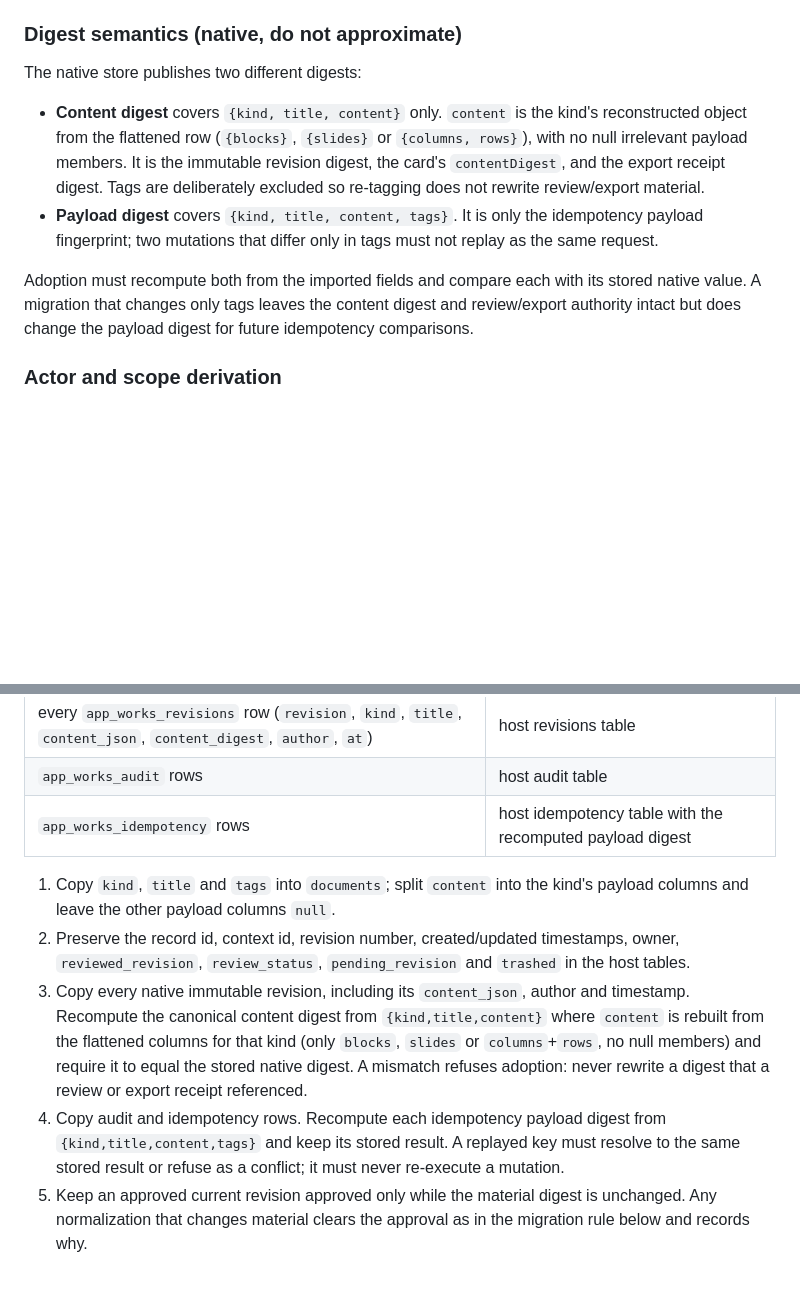
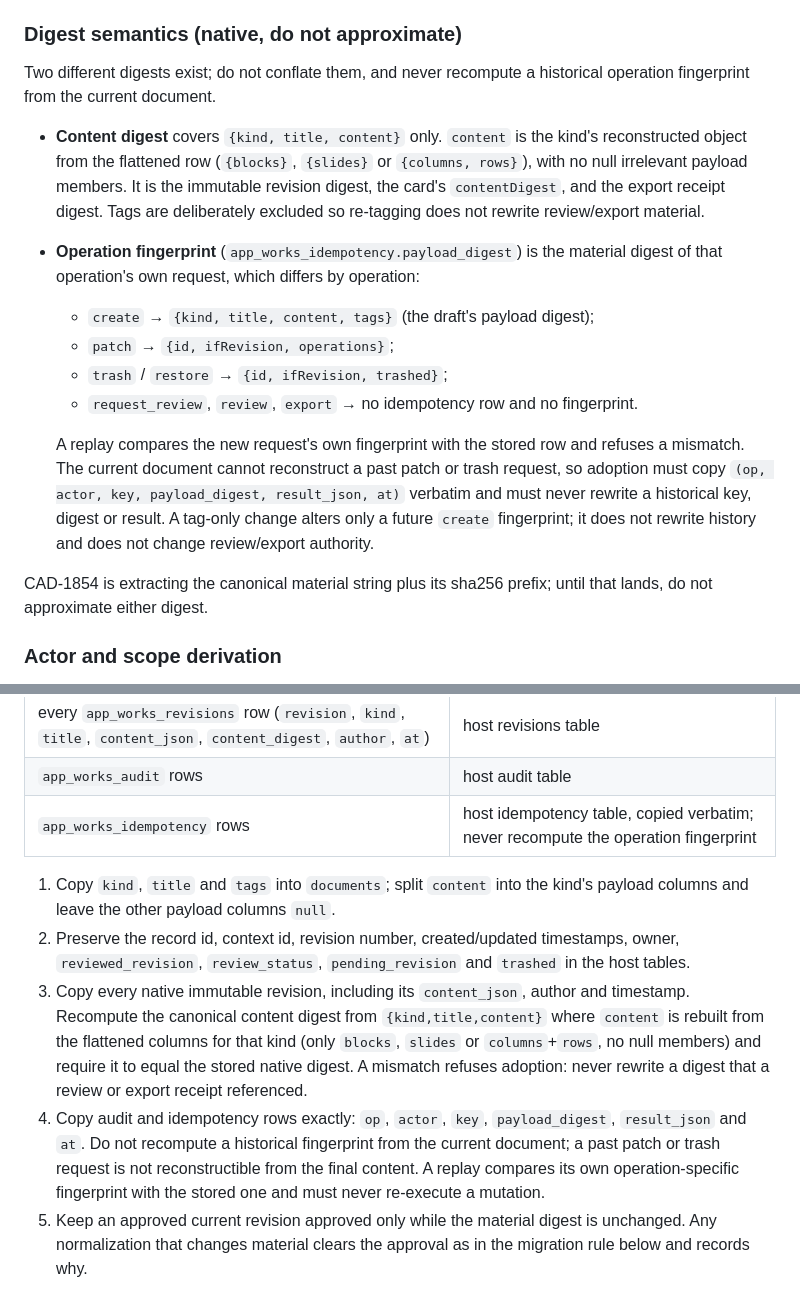
Before and after one commit to favcrm/cadence-app-works, a Markdown page: docs/host-contract.md, 2 parts joined by grey strips. Rendered like a GitHub page; blank space fills up the shorter version.

Commit message:
WRK-10: preserve native operation-specific idempotency fingerprints
Correct the adoption contract: app_works_idempotency.payload_digest is the operation's own request digest (create draft; patch id+ifRevision+operations; trash/restore id+ifRevision+trashed), not {kind,title,content,tags} for every row. Historical rows must be copied verbatim; they cannot be reconstructed from the final document and must never be rewritten by adoption or a tag-only migration. Keep canonical content-digest validation separate.

Docs-only; no runtime adoption is claimed and no source/test rule was added.

Issue: WRK-10

```diff
--- a/docs/host-contract.md
+++ b/docs/host-contract.md
@@ -263,7 +263,8 @@ the confirmation instead of acting on a stale card. The export receipt's
 
 ### Digest semantics (native, do not approximate)
 
-The native store publishes two different digests:
+Two different digests exist; do not conflate them, and never recompute a
+historical operation fingerprint from the current document.
 
 - **Content digest** covers `{kind, title, content}` only. `content` is the
   kind's reconstructed object from the flattened row (`{blocks}`, `{slides}` or
@@ -271,14 +272,23 @@ The native store publishes two different digests:
   immutable revision digest, the card's `contentDigest`, and the export receipt
   digest. Tags are deliberately excluded so re-tagging does not rewrite
   review/export material.
-- **Payload digest** covers `{kind, title, content, tags}`. It is only the
-  idempotency payload fingerprint; two mutations that differ only in tags must
-  not replay as the same request.
+- **Operation fingerprint** (`app_works_idempotency.payload_digest`) is the
+  material digest of that operation's own request, which differs by operation:
+  - `create` → `{kind, title, content, tags}` (the draft's payload digest);
+  - `patch` → `{id, ifRevision, operations}`;
+  - `trash` / `restore` → `{id, ifRevision, trashed}`;
+  - `request_review`, `review`, `export` → no idempotency row and no
+    fingerprint.
 
-Adoption must recompute both from the imported fields and compare each with its
-stored native value. A migration that changes only tags leaves the content
-digest and review/export authority intact but does change the payload digest
-for future idempotency comparisons.
+  A replay compares the new request's own fingerprint with the stored row and
+  refuses a mismatch. The current document cannot reconstruct a past patch or
+  trash request, so adoption must copy `(op, actor, key, payload_digest,
+  result_json, at)` verbatim and must never rewrite a historical key, digest or
+  result. A tag-only change alters only a future `create` fingerprint; it does
+  not rewrite history and does not change review/export authority.
+
+CAD-1854 is extracting the canonical material string plus its sha256 prefix;
+until that lands, do not approximate either digest.
 
 
 ### Actor and scope derivation
@@ -308,7 +318,7 @@ revision:
 | `owner`, `reviewed_revision`, `review_status`, `pending_revision`, `trashed` | host items table |
 | every `app_works_revisions` row (`revision`, `kind`, `title`, `content_json`, `content_digest`, `author`, `at`) | host revisions table |
 | `app_works_audit` rows | host audit table |
-| `app_works_idempotency` rows | host idempotency table with the recomputed payload digest |
+| `app_works_idempotency` rows | host idempotency table, copied verbatim; never recompute the operation fingerprint |
 
 1. Copy `kind`, `title` and `tags` into `documents`; split `content` into the
    kind's payload columns and leave the other payload columns `null`.
@@ -321,10 +331,12 @@ revision:
    for that kind (only `blocks`, `slides` or `columns`+`rows`, no null members)
    and require it to equal the stored native digest. A mismatch refuses
    adoption: never rewrite a digest that a review or export receipt referenced.
-4. Copy audit and idempotency rows. Recompute each idempotency payload digest
-   from `{kind,title,content,tags}` and keep its stored result. A replayed key
-   must resolve to the same stored result or refuse as a conflict; it must
-   never re-execute a mutation.
+4. Copy audit and idempotency rows exactly: `op`, `actor`, `key`,
+   `payload_digest`, `result_json` and `at`. Do not recompute a historical
+   fingerprint from the current document; a past patch or trash request is not
+   reconstructible from the final content. A replay compares its own
+   operation-specific fingerprint with the stored one and must never
+   re-execute a mutation.
 5. Keep an approved current revision approved only while the material digest is
    unchanged. Any normalization that changes material clears the approval as in
    the migration rule below and records why.
```
Also changed, not shown: docs/content-model.md (+4 -2 lines).
